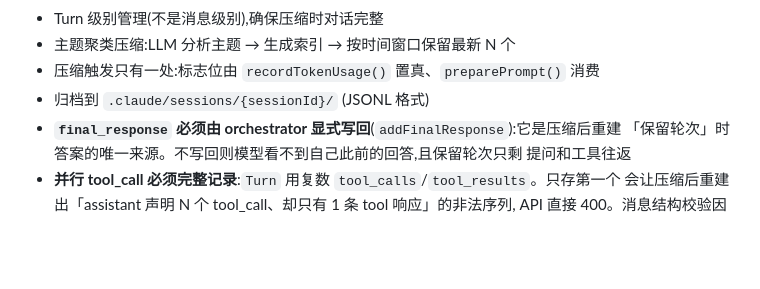
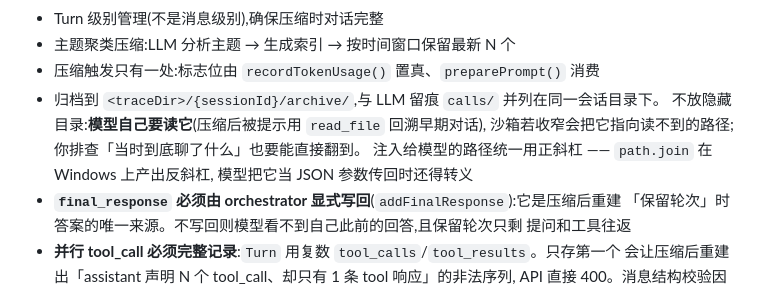
Before and after one commit to DOCTZ3/BaseAgent, a Markdown page: agent-architecture.md, the part around one of its changes. GitHub-like rendering; blank space fills up the shorter version.

```diff
--- a/agent-architecture.md
+++ b/agent-architecture.md
@@ -201,7 +204,11 @@ interface TopicSummary {
 - Turn 级别管理(不是消息级别),确保压缩时对话完整
 - 主题聚类压缩:LLM 分析主题 → 生成索引 → 按时间窗口保留最新 N 个
 - 压缩触发只有一处:标志位由 `recordTokenUsage()` 置真、`preparePrompt()` 消费
-- 归档到 `.claude/sessions/{sessionId}/` (JSONL 格式)
+- 归档到 `<traceDir>/{sessionId}/archive/`,与 LLM 留痕 `calls/` 并列在同一会话目录下。
+  不放隐藏目录:**模型自己要读它**(压缩后被提示用 `read_file` 回溯早期对话),
+  沙箱若收窄会把它指向读不到的路径;你排查「当时到底聊了什么」也要能直接翻到。
+  注入给模型的路径统一用正斜杠 —— `path.join` 在 Windows 上产出反斜杠,
+  模型把它当 JSON 参数传回时还得转义
 - **`final_response` 必须由 orchestrator 显式写回**(`addFinalResponse`):它是压缩后重建
   「保留轮次」时答案的唯一来源。不写回则模型看不到自己此前的回答,且保留轮次只剩
   提问和工具往返
```
Also changed, not shown: other parts of agent-architecture.md (+24 -29 lines).
